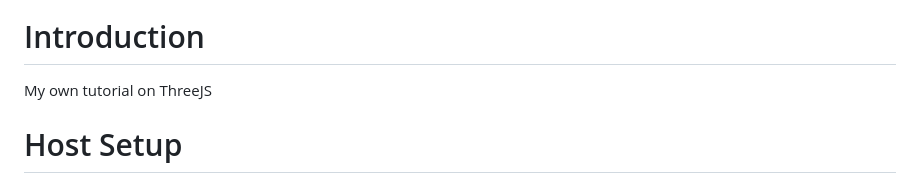
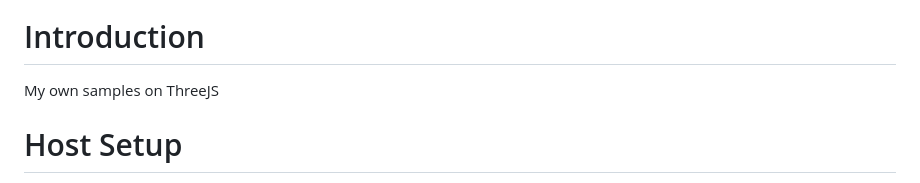
Before and after one commit to Mizux/threejs, a Markdown page: README.md, the part around the change. GitHub-like rendering.

```diff
--- a/README.md
+++ b/README.md
@@ -1,7 +1,7 @@
 [![CI](https://github.com/Mizux/threejs/actions/workflows/ci.yml/badge.svg)](https://github.com/Mizux/threejs/actions/workflows/ci.yml)
 
 # Introduction
-My own tutorial on ThreeJS
+My own samples on ThreeJS
 
 # Host Setup
 In your `.rc` you can add these line to have *user* global install:
```
